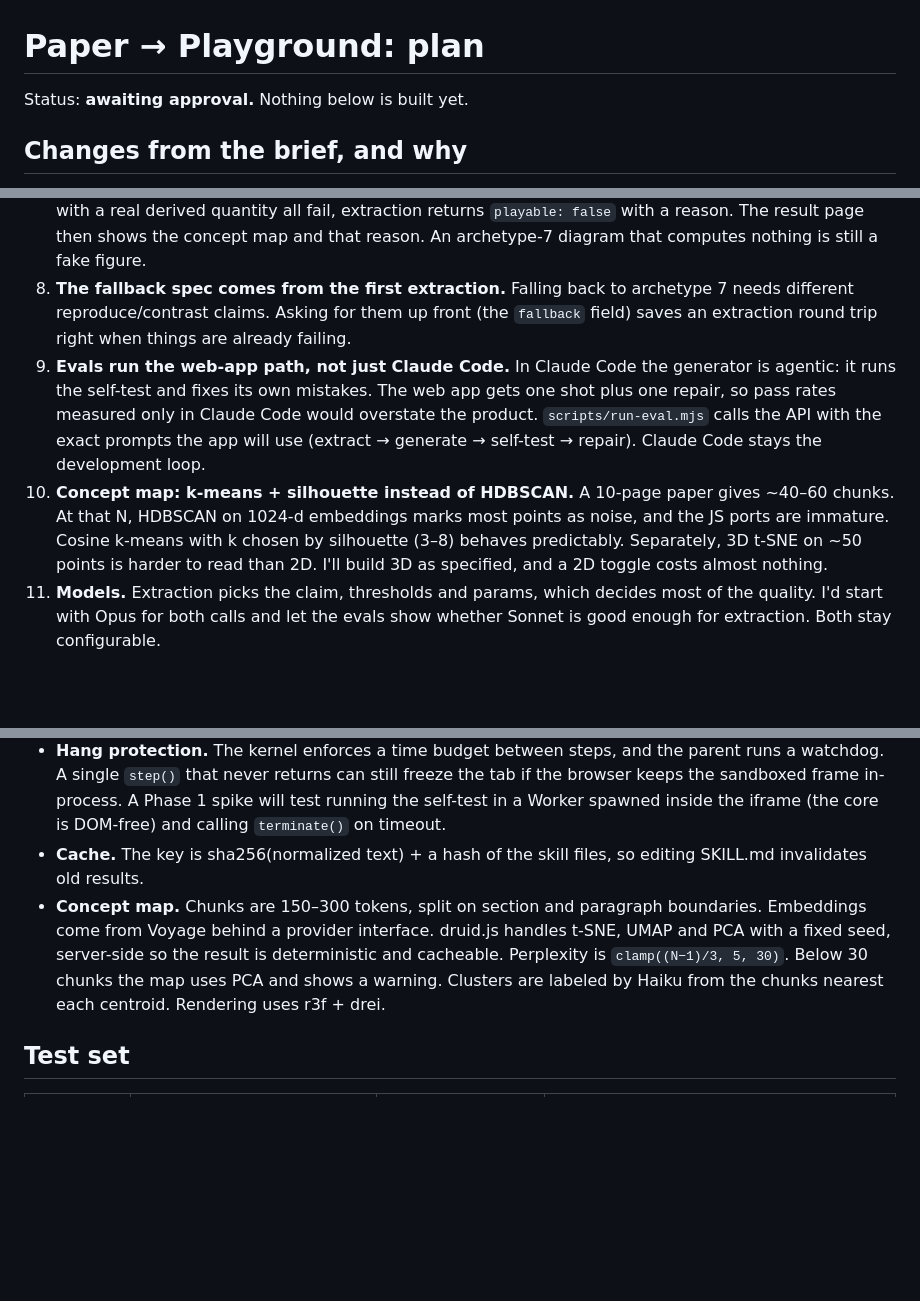
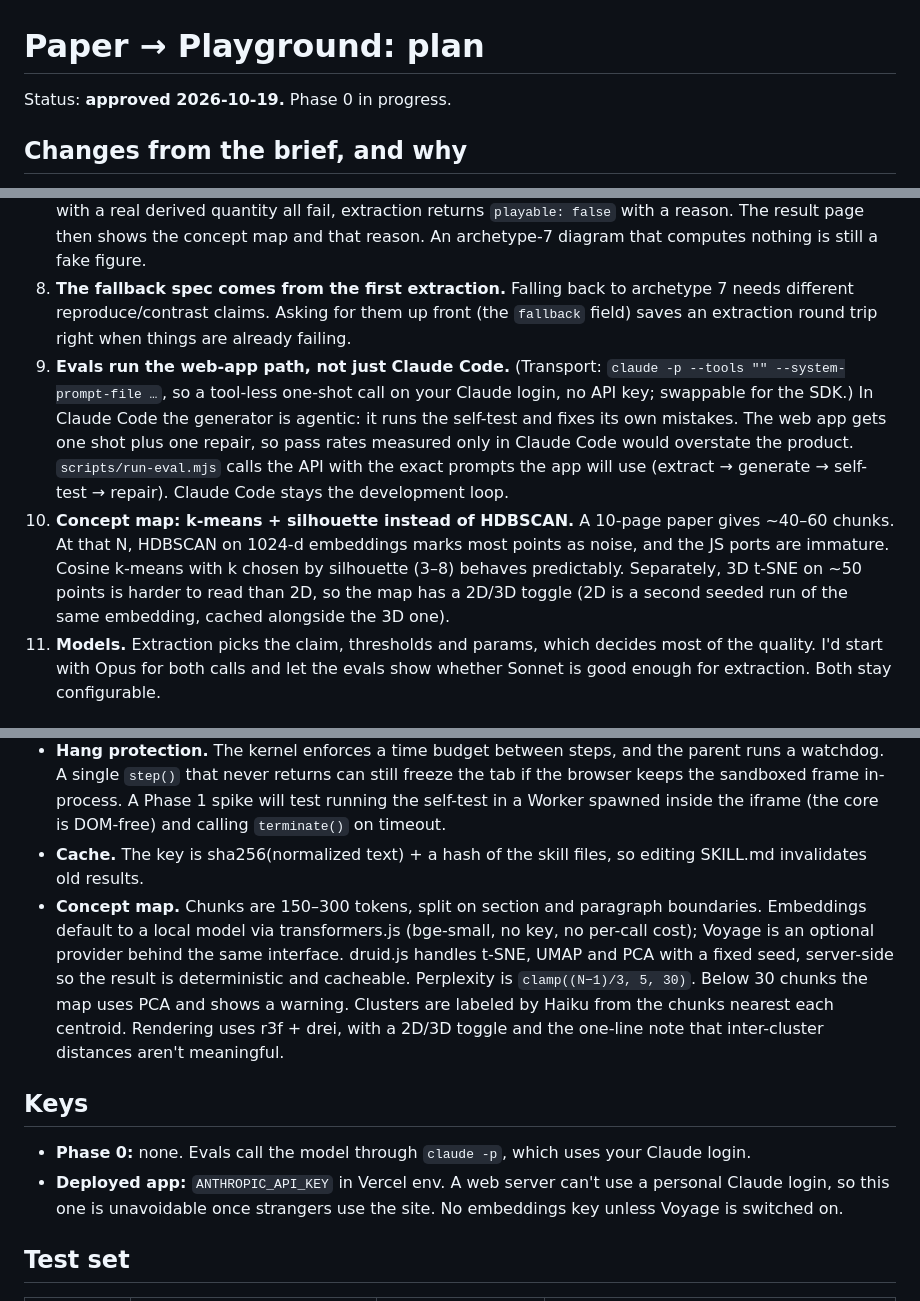
Before and after one commit to louiskoide/paper-playground, a Markdown page: PLAN.md, 3 parts joined by grey strips. GitHub-like rendering; blank space fills up the shorter version.

Commit message:
Plan: approved; 2D/3D toggle, keyless evals and embeddings
Co-Authored-By: Claude Opus 5.5 <noreply@anthropic.com>

```diff
--- a/PLAN.md
+++ b/PLAN.md
@@ -1,6 +1,6 @@
 # Paper → Playground: plan
 
-Status: **awaiting approval.** Nothing below is built yet.
+Status: **approved 2026-10-19.** Phase 0 in progress.
 
 ## Changes from the brief, and why
 
@@ -12,8 +12,8 @@ Status: **awaiting approval.** Nothing below is built yet.
 6. **Archetype 1 takes `deriv(y, p, t)` and the kernel integrates with RK4.** With model-written Euler, Lotka–Volterra spirals outward and large-dt SIR goes negative. The "divergence is a real result" readout would then present an integrator artifact as the paper's finding. `step(s, p, dt, rand)` stays available for discrete maps and stochastic models.
 7. **"No playground" is a legitimate outcome.** If the main mechanism, a sub-mechanism and a diagram with a real derived quantity all fail, extraction returns `playable: false` with a reason. The result page then shows the concept map and that reason. An archetype-7 diagram that computes nothing is still a fake figure.
 8. **The fallback spec comes from the first extraction.** Falling back to archetype 7 needs different reproduce/contrast claims. Asking for them up front (the `fallback` field) saves an extraction round trip right when things are already failing.
-9. **Evals run the web-app path, not just Claude Code.** In Claude Code the generator is agentic: it runs the self-test and fixes its own mistakes. The web app gets one shot plus one repair, so pass rates measured only in Claude Code would overstate the product. `scripts/run-eval.mjs` calls the API with the exact prompts the app will use (extract → generate → self-test → repair). Claude Code stays the development loop.
-10. **Concept map: k-means + silhouette instead of HDBSCAN.** A 10-page paper gives ~40–60 chunks. At that N, HDBSCAN on 1024-d embeddings marks most points as noise, and the JS ports are immature. Cosine k-means with k chosen by silhouette (3–8) behaves predictably. Separately, 3D t-SNE on ~50 points is harder to read than 2D. I'll build 3D as specified, and a 2D toggle costs almost nothing.
+9. **Evals run the web-app path, not just Claude Code.** (Transport: `claude -p --tools "" --system-prompt-file …`, so a tool-less one-shot call on your Claude login, no API key; swappable for the SDK.) In Claude Code the generator is agentic: it runs the self-test and fixes its own mistakes. The web app gets one shot plus one repair, so pass rates measured only in Claude Code would overstate the product. `scripts/run-eval.mjs` calls the API with the exact prompts the app will use (extract → generate → self-test → repair). Claude Code stays the development loop.
+10. **Concept map: k-means + silhouette instead of HDBSCAN.** A 10-page paper gives ~40–60 chunks. At that N, HDBSCAN on 1024-d embeddings marks most points as noise, and the JS ports are immature. Cosine k-means with k chosen by silhouette (3–8) behaves predictably. Separately, 3D t-SNE on ~50 points is harder to read than 2D, so the map has a 2D/3D toggle (2D is a second seeded run of the same embedding, cached alongside the 3D one).
 11. **Models.** Extraction picks the claim, thresholds and params, which decides most of the quality. I'd start with Opus for both calls and let the evals show whether Sonnet is good enough for extraction. Both stay configurable.
 
 ## File tree
@@ -212,7 +212,12 @@ The server checks every `quote` against the ingested text with a fuzzy match. An
 - **Sandbox.** The playground loads as `<iframe sandbox="allow-scripts" srcdoc>`. `build` injects a CSP meta tag as the first child of `<head>`: `default-src 'none'; script-src 'unsafe-inline'; style-src 'unsafe-inline'; img-src data: blob:`. The parent checks `event.source === iframe.contentWindow`, because the iframe's origin is `"null"`.
 - **Hang protection.** The kernel enforces a time budget between steps, and the parent runs a watchdog. A single `step()` that never returns can still freeze the tab if the browser keeps the sandboxed frame in-process. A Phase 1 spike will test running the self-test in a Worker spawned inside the iframe (the core is DOM-free) and calling `terminate()` on timeout.
 - **Cache.** The key is sha256(normalized text) + a hash of the skill files, so editing SKILL.md invalidates old results.
-- **Concept map.** Chunks are 150–300 tokens, split on section and paragraph boundaries. Embeddings come from Voyage behind a provider interface. druid.js handles t-SNE, UMAP and PCA with a fixed seed, server-side so the result is deterministic and cacheable. Perplexity is `clamp((N−1)/3, 5, 30)`. Below 30 chunks the map uses PCA and shows a warning. Clusters are labeled by Haiku from the chunks nearest each centroid. Rendering uses r3f + drei.
+- **Concept map.** Chunks are 150–300 tokens, split on section and paragraph boundaries. Embeddings default to a local model via transformers.js (bge-small, no key, no per-call cost); Voyage is an optional provider behind the same interface. druid.js handles t-SNE, UMAP and PCA with a fixed seed, server-side so the result is deterministic and cacheable. Perplexity is `clamp((N−1)/3, 5, 30)`. Below 30 chunks the map uses PCA and shows a warning. Clusters are labeled by Haiku from the chunks nearest each centroid. Rendering uses r3f + drei, with a 2D/3D toggle and the one-line note that inter-cluster distances aren't meaningful.
+
+## Keys
+
+- **Phase 0:** none. Evals call the model through `claude -p`, which uses your Claude login.
+- **Deployed app:** `ANTHROPIC_API_KEY` in Vercel env. A web server can't use a personal Claude login, so this one is unavoidable once strangers use the site. No embeddings key unless Voyage is switched on.
 
 ## Test set
 
```
